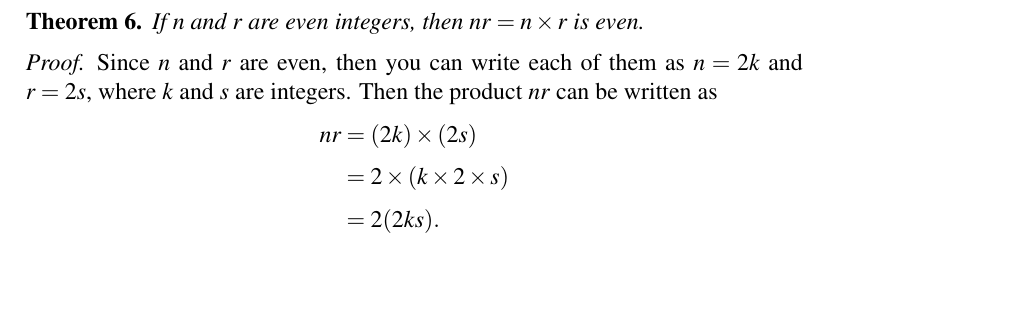
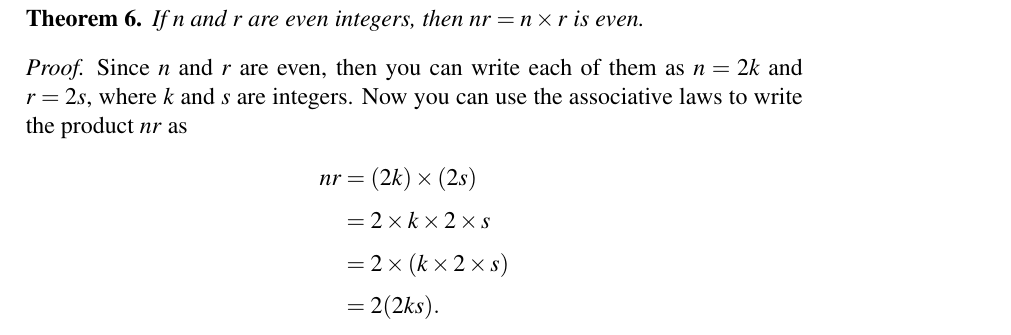
Before and after one commit to mvngu/hsnote, a LaTeX document (0.1_real-numbers.tex): part of page 2 of 4, cut so that both start at the same text, the shorter picture padded with empty space. Compiled offline with pdfLaTeX.

Commit message:
Clarify the proof of a theorem.

```diff
--- a/0.1_real-numbers.tex
+++ b/0.1_real-numbers.tex
@@ -115,13 +115,15 @@ If $n$ and $r$ are even integers, then $nr = n \times r$ is even.
 
 \begin{proof}
 Since $n$ and $r$ are even, then you can write each of them as
-$n = 2k$ and $r = 2s$, where $k$ and $s$ are integers.  Then the
-product $nr$ can be written as
+$n = 2k$ and $r = 2s$, where $k$ and $s$ are integers.  Now you can
+use the associative laws to write the product $nr$ as
 %%
 \begin{align*}
 nr
 &=
 (2k) \times (2s) \\[4pt]
+&=
+2 \times k \times 2 \times s \\[4pt]
 &=
 2 \times (k \times 2 \times s) \\[4pt]
 &=
```
